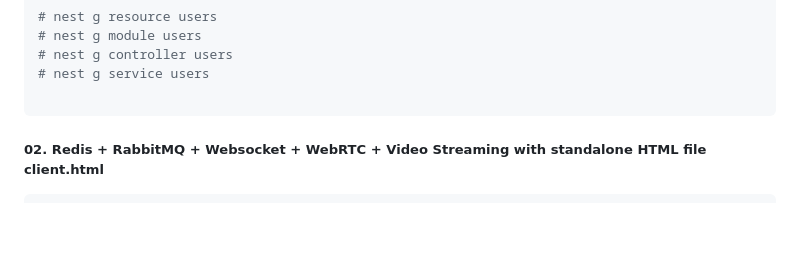
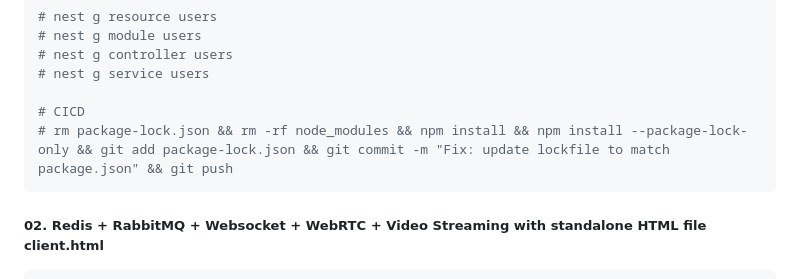
Before and after one commit to prasenjit1011/nestjsmongodb, a Markdown page: README.md, the part around the change. GitHub-like rendering; blank space fills up the shorter version.

````diff
--- a/README.md
+++ b/README.md
@@ -19,6 +19,8 @@
 # nest g controller users
 # nest g service users
 
+# CICD
+# rm package-lock.json && rm -rf node_modules && npm install && npm install --package-lock-only && git add package-lock.json && git commit -m "Fix: update lockfile to match package.json" && git push
 ```
 
 #####  02. Redis + RabbitMQ + Websocket + WebRTC + Video Streaming with standalone HTML file client.html
````
